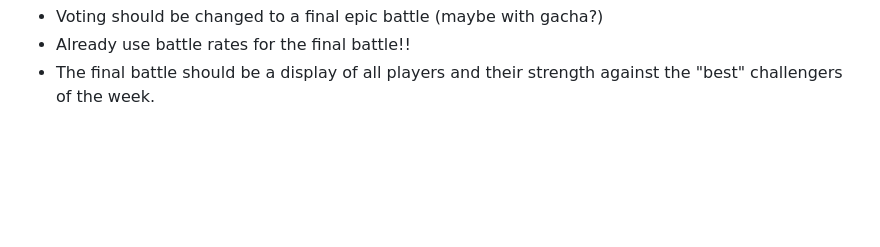
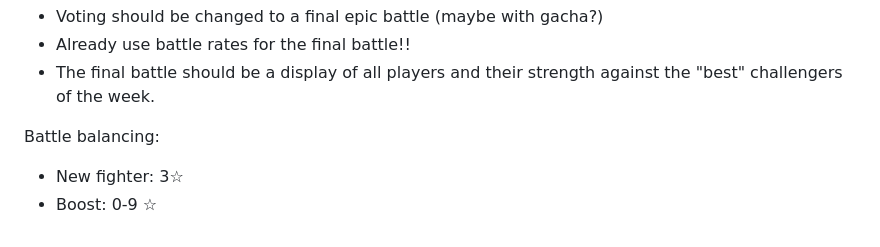
Before and after one commit to davidzenisu/game-drawing-duel, a Markdown page: docs/concept/premise.md, the part around one of its changes. Rendered like a GitHub page; blank space fills up the shorter version.

Commit message:
PUSH NOTE : Gameplay Loop.md

```diff
--- a/docs/concept/premise.md
+++ b/docs/concept/premise.md
@@ -20,3 +20,7 @@ Open questions:
 - Voting should be changed to a final epic battle (maybe with gacha?)
 - Already use battle rates for the final battle!!
 - The final battle should be a display of all players and their strength against the "best" challengers of the week.
+
+Battle balancing:
+- New fighter: 3☆
+- Boost: 0-9 ☆
```
Also changed, not shown: other parts of docs/concept/premise.md (+1 -1 lines).
